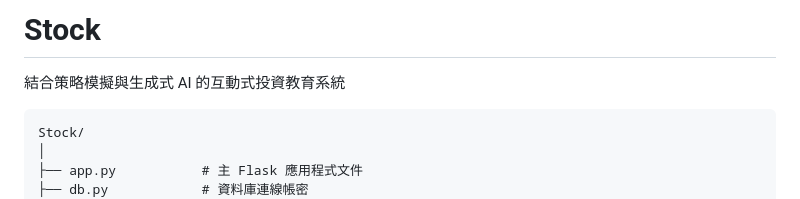
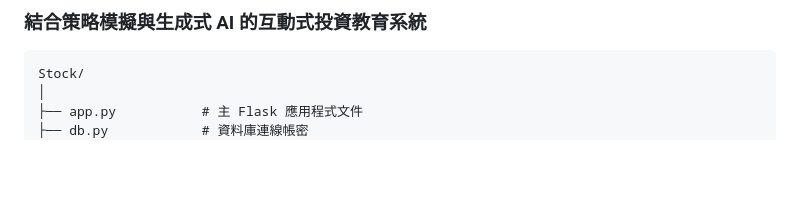
Before and after one commit to ArthurArthurArthur0817/Stock-II, a Markdown page: README.md, the part around the change. Drawn GitHub-style; blank space fills up the shorter version.

````diff
--- a/README.md
+++ b/README.md
@@ -1,5 +1,4 @@
-# Stock
-結合策略模擬與生成式 AI 的互動式投資教育系統
+### 結合策略模擬與生成式 AI 的互動式投資教育系統
 
  ```
 Stock/
````
